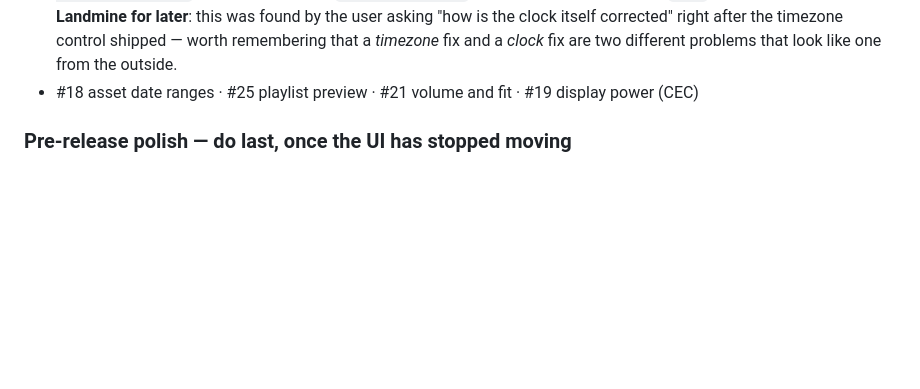
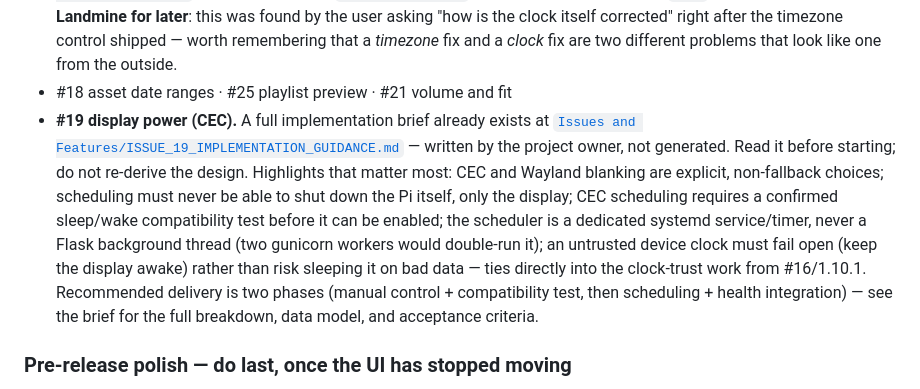
Before and after one commit to rich314nj/Lumina-signage, a Markdown page: CLAUDE.md, the part around the change. Drawn GitHub-style; blank space fills up the shorter version.

```diff
--- a/CLAUDE.md
+++ b/CLAUDE.md
@@ -230,8 +230,21 @@ Trust before features: the product's problem is reliability, not capability.
   the clock itself corrected" right after the timezone control shipped —
   worth remembering that a *timezone* fix and a *clock* fix are two different
   problems that look like one from the outside.
-- #18 asset date ranges · #25 playlist preview · #21 volume and fit ·
-  #19 display power (CEC)
+- #18 asset date ranges · #25 playlist preview · #21 volume and fit
+- **#19 display power (CEC).** A full implementation brief already exists at
+  [`Issues and Features/ISSUE_19_IMPLEMENTATION_GUIDANCE.md`](../Issues%20and%20Features/ISSUE_19_IMPLEMENTATION_GUIDANCE.md) —
+  written by the project owner, not generated. Read it before starting;
+  do not re-derive the design. Highlights that matter most: CEC and Wayland
+  blanking are explicit, non-fallback choices; scheduling must never be able
+  to shut down the Pi itself, only the display; CEC scheduling requires a
+  confirmed sleep/wake compatibility test before it can be enabled; the
+  scheduler is a dedicated systemd service/timer, never a Flask background
+  thread (two gunicorn workers would double-run it); an untrusted device
+  clock must fail open (keep the display awake) rather than risk sleeping it
+  on bad data — ties directly into the clock-trust work from #16/1.10.1.
+  Recommended delivery is two phases (manual control + compatibility test,
+  then scheduling + health integration) — see the brief for the full
+  breakdown, data model, and acceptance criteria.
 
 ### Pre-release polish — do last, once the UI has stopped moving
 - **#43 in-app help** — a help icon opening built-in end-user documentation.
```
Also changed, not shown: Issues and Features/ISSUE_19_IMPLEMENTATION_GUIDANCE.md (added, +344 -0 lines).
